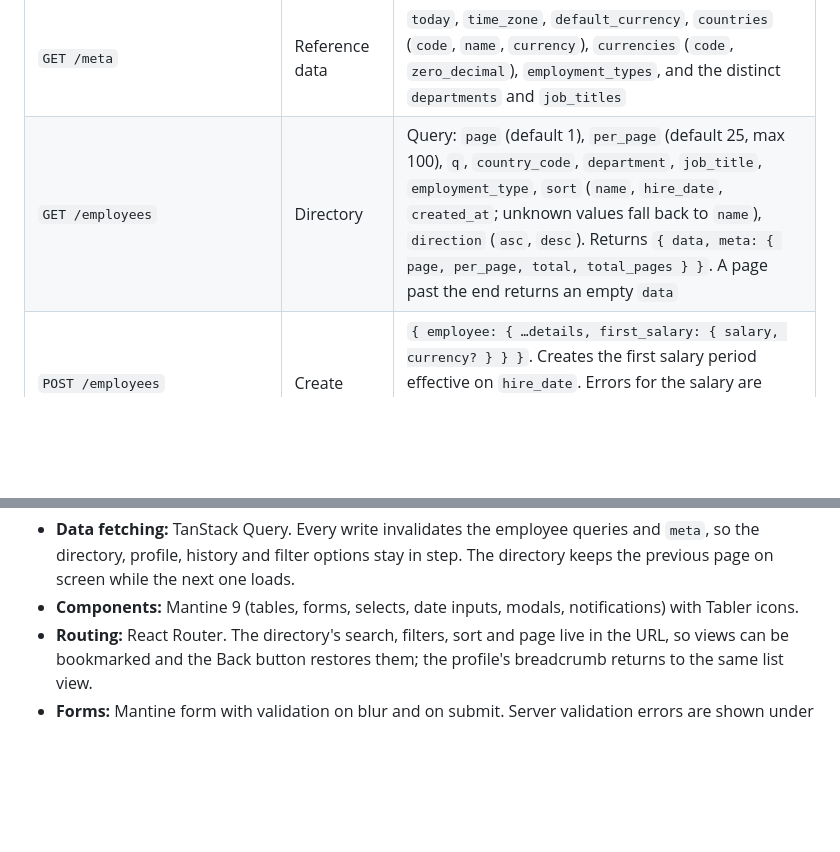
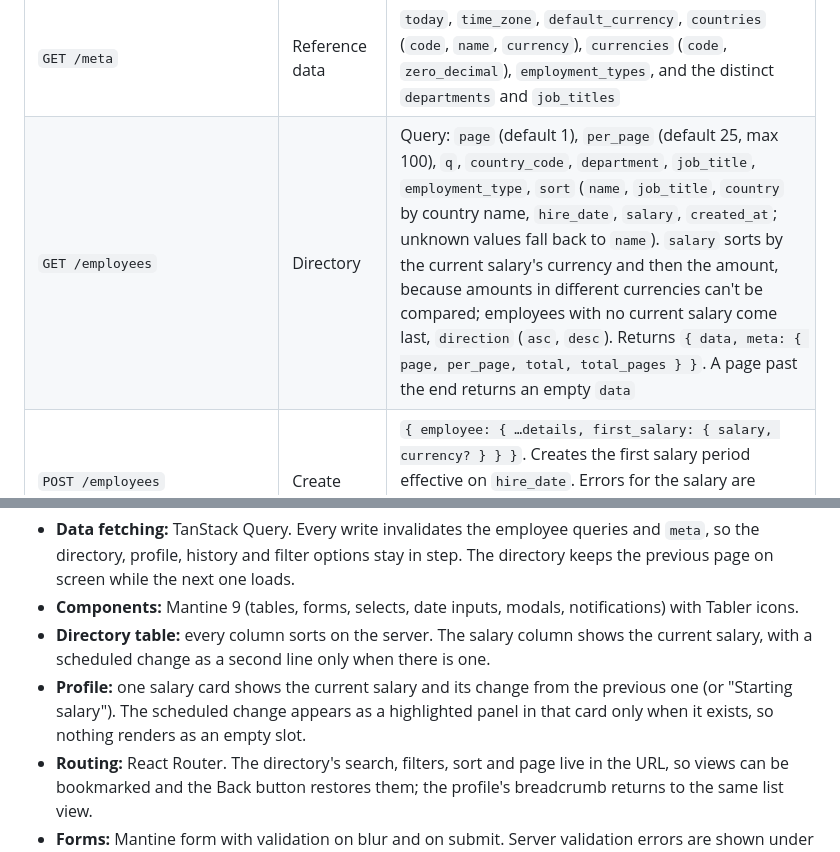
Before and after one commit to 100rabhg/Salary-Management, a Markdown page: docs/architecture.md, 2 parts joined by grey strips. GitHub-like rendering; blank space fills up the shorter version.

```diff
--- a/docs/architecture.md
+++ b/docs/architecture.md
@@ -261,7 +261,7 @@ All endpoints are under `/api/v1` and speak JSON. Amounts are decimal **strings*
 | Method and path | Purpose | Notes |
 | --- | --- | --- |
 | `GET /meta` | Reference data | `today`, `time_zone`, `default_currency`, `countries` (`code`, `name`, `currency`), `currencies` (`code`, `zero_decimal`), `employment_types`, and the distinct `departments` and `job_titles` |
-| `GET /employees` | Directory | Query: `page` (default 1), `per_page` (default 25, max 100), `q`, `country_code`, `department`, `job_title`, `employment_type`, `sort` (`name`, `hire_date`, `created_at`; unknown values fall back to `name`), `direction` (`asc`, `desc`). Returns `{ data, meta: { page, per_page, total, total_pages } }`. A page past the end returns an empty `data` |
+| `GET /employees` | Directory | Query: `page` (default 1), `per_page` (default 25, max 100), `q`, `country_code`, `department`, `job_title`, `employment_type`, `sort` (`name`, `job_title`, `country` by country name, `hire_date`, `salary`, `created_at`; unknown values fall back to `name`). `salary` sorts by the current salary's currency and then the amount, because amounts in different currencies can't be compared; employees with no current salary come last, `direction` (`asc`, `desc`). Returns `{ data, meta: { page, per_page, total, total_pages } }`. A page past the end returns an empty `data` |
 | `POST /employees` | Create | `{ employee: { …details, first_salary: { salary, currency? } } }`. Creates the first salary period effective on `hire_date`. Errors for the salary are keyed `first_salary.salary` and `first_salary.currency` |
 | `GET /employees/:id` | Profile | Employee details |
 | `PATCH /employees/:id` | Update | `{ employee: { …details, lock_version } }`. Country changes leave salary periods untouched |
@@ -298,6 +298,8 @@ src/
 
 - **Data fetching:** TanStack Query. Every write invalidates the employee queries and `meta`, so the directory, profile, history and filter options stay in step. The directory keeps the previous page on screen while the next one loads.
 - **Components:** Mantine 9 (tables, forms, selects, date inputs, modals, notifications) with Tabler icons.
+- **Directory table:** every column sorts on the server. The salary column shows the current salary, with a scheduled change as a second line only when there is one.
+- **Profile:** one salary card shows the current salary and its change from the previous one (or "Starting salary"). The scheduled change appears as a highlighted panel in that card only when it exists, so nothing renders as an empty slot.
 - **Routing:** React Router. The directory's search, filters, sort and page live in the URL, so views can be bookmarked and the Back button restores them; the profile's breadcrumb returns to the same list view.
 - **Forms:** Mantine form with validation on blur and on submit. Server validation errors are shown under the matching field. A `409 stale_record` keeps the modal open and offers to load the latest values. The form sends the `lock_version` it was opened with, so a save can't overwrite someone else's edit.
 
```
Also changed, not shown: docs/ai-workflow.md (+4 -0 lines), docs/planning.md (+1 -2 lines).
